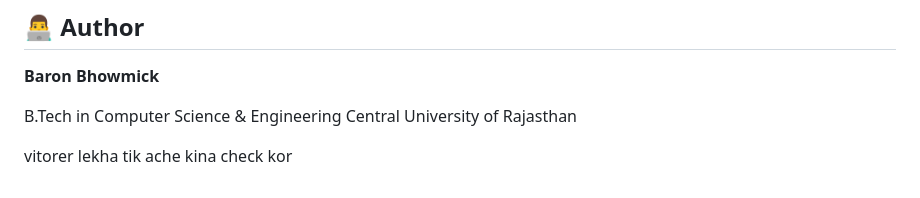
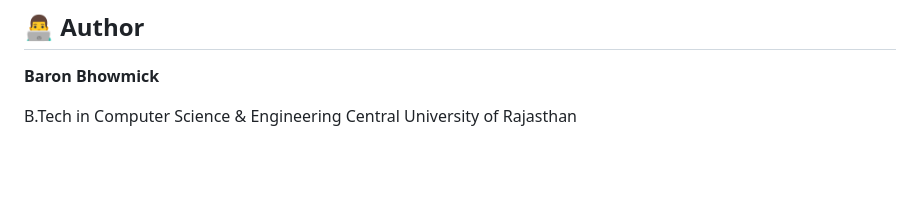
Before and after one commit to Baron05474/Resume-Analyzer, a Markdown page: README.md, the part around the change. GitHub-like rendering; blank space fills up the shorter version.

Commit message:
Remove unnecessary line from README.md

```diff
--- a/README.md
+++ b/README.md
@@ -378,6 +378,3 @@ into a single full-stack application.
 
 B.Tech in Computer Science & Engineering
 Central University of Rajasthan
-
-
-vitorer lekha tik ache kina check kor
```
